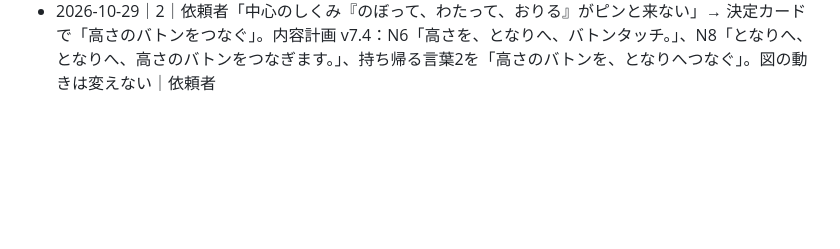
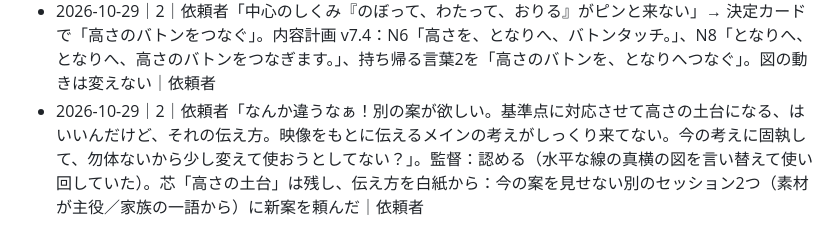
Before and after one commit to tanakadmw9/-, a Markdown page: level/docs/decisions.md, the part around the change. Rendered like a GitHub page; blank space fills up the shorter version.

Commit message:
記録：伝え方を白紙から考え直す（依頼者の指摘）
Co-Authored-By: Claude Opus 5.5 <noreply@anthropic.com>
Claude-Session: https://claude.ai/code/session_01NbPSyBeSJAkpZXEkMcbobM

```diff
--- a/level/docs/decisions.md
+++ b/level/docs/decisions.md
@@ -49,3 +49,4 @@
 - 2026-10-29｜2｜計画 v7.2 の批評（別のセッション、reviews/plan_v7_2/critique.md）18/20「直してから、もう一度の批評は要らない」。M1〜M8 をすべて採って内容計画 v7.3：B5 は機械の中でしるしが止まる間に観測者が回る（一歩さがるをやめる）／B7 は立ち替わりを描かず、先に立てた道具の上で 0.33 秒ずつ／N4 は写真の斜めの目線が水平にたたまれる所に／新しい目印は「線の□・点なし」1つ、B7 の頭から点線で待つ／B9 は据え直して違う道すじで同じ高さに着く（線で描く）／N3「まっすぐに」、N5「出発は」／撮り足しに④望遠鏡の中。編集計画と絵コンテは編集担当が直す。直せば 19、撮り足しで 20 の見込み｜監督
 - 2026-10-29｜2｜編集計画・絵コンテ・ガイド音を v7.3 に（別のセッション）。原稿 248字・51.7 秒（64%）、実写 60.9%。撮り足し④（望遠鏡の中）は B11 の頭、わたっての跡は観測者の後ろを通す。ゲート1 の報告 /mnt/project-files/level/gate1_v7/gate1_report.md｜批評 18 点の直しを入れて出す（もう一度の批評は不要と批評が判断）｜監督
 - 2026-10-29｜2｜依頼者「中心のしくみ『のぼって、わたって、おりる』がピンと来ない」→ 決定カードで「高さのバトンをつなぐ」。内容計画 v7.4：N6「高さを、となりへ、バトンタッチ。」、N8「となりへ、となりへ、高さのバトンをつなぎます。」、持ち帰る言葉2を「高さのバトンを、となりへつなぐ」。図の動きは変えない｜依頼者
+- 2026-10-29｜2｜依頼者「なんか違うなぁ！別の案が欲しい。基準点に対応させて高さの土台になる、はいいんだけど、それの伝え方。映像をもとに伝えるメインの考えがしっくり来てない。今の考えに固執して、勿体ないから少し変えて使おうとしてない？」。監督：認める（水平な線の真横の図を言い替えて使い回していた）。芯「高さの土台」は残し、伝え方を白紙から：今の案を見せない別のセッション2つ（素材が主役／家族の一語から）に新案を頼んだ｜依頼者
```
